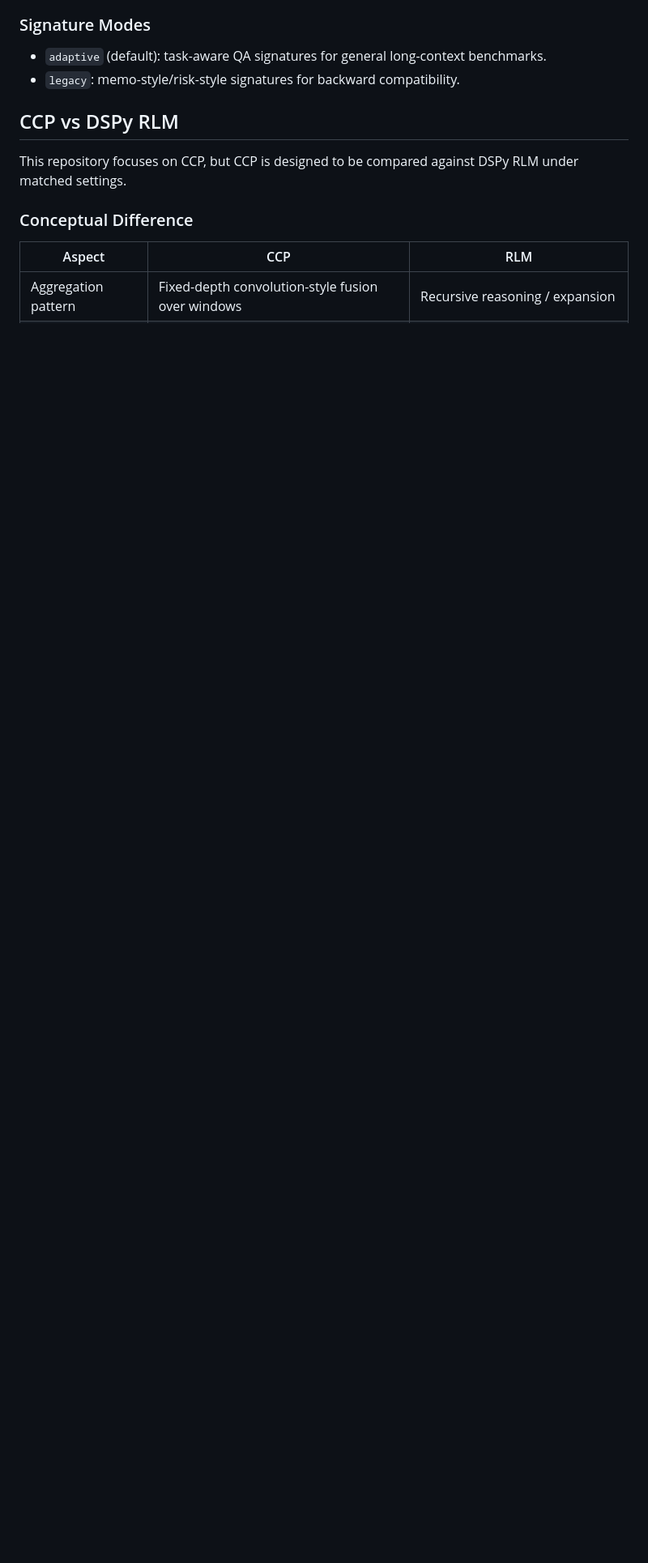
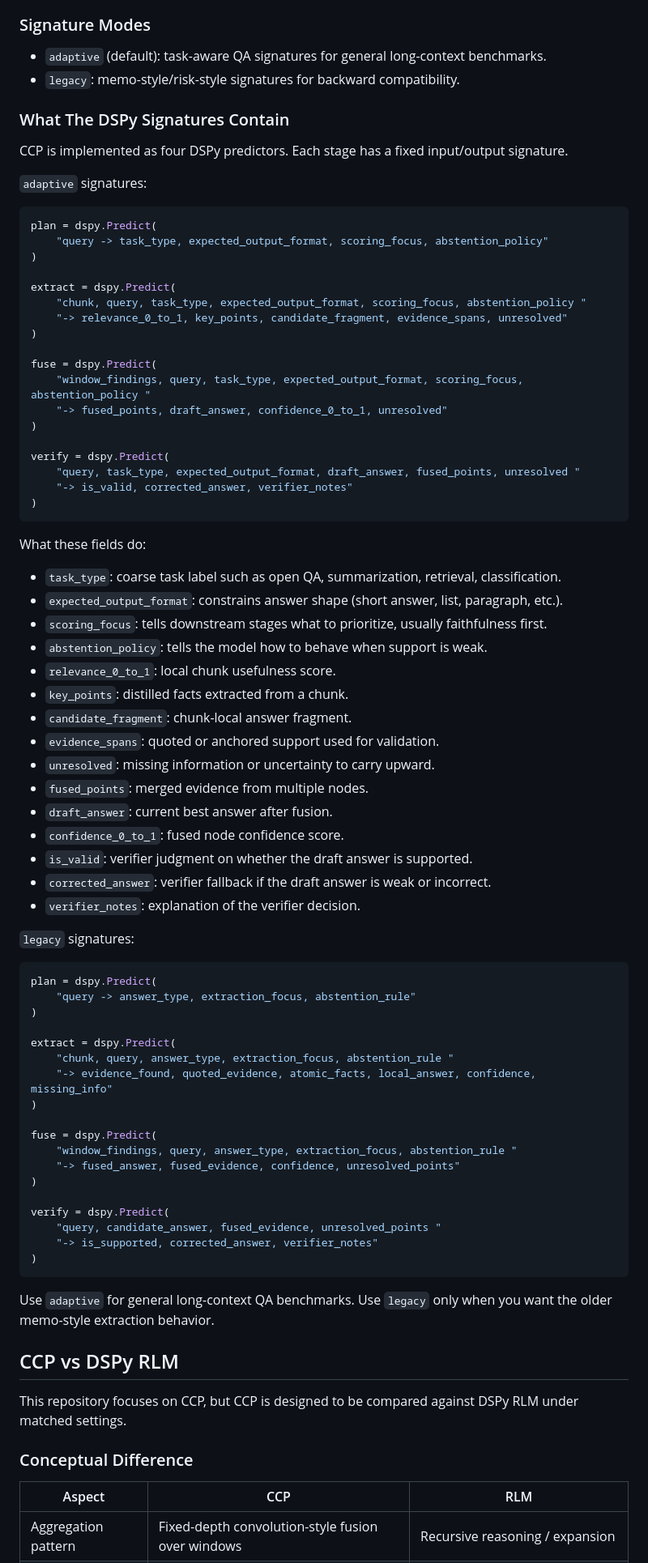
Before and after one commit to ahmadhajmosa/convolutional-context-propagation, a Markdown page: README.md, the part around the change. Shown at 81% size. Rendered like a GitHub page; blank space fills up the shorter version.

Commit message:
docs: explain CCP DSPy signatures

````diff
--- a/README.md
+++ b/README.md
@@ -93,6 +93,75 @@ flowchart TB
 
 - `adaptive` (default): task-aware QA signatures for general long-context benchmarks.
 - `legacy`: memo-style/risk-style signatures for backward compatibility.
+
+### What The DSPy Signatures Contain
+
+CCP is implemented as four DSPy predictors. Each stage has a fixed input/output signature.
+
+`adaptive` signatures:
+
+```python
+plan = dspy.Predict(
+    "query -> task_type, expected_output_format, scoring_focus, abstention_policy"
+)
+
+extract = dspy.Predict(
+    "chunk, query, task_type, expected_output_format, scoring_focus, abstention_policy "
+    "-> relevance_0_to_1, key_points, candidate_fragment, evidence_spans, unresolved"
+)
+
+fuse = dspy.Predict(
+    "window_findings, query, task_type, expected_output_format, scoring_focus, abstention_policy "
+    "-> fused_points, draft_answer, confidence_0_to_1, unresolved"
+)
+
+verify = dspy.Predict(
+    "query, task_type, expected_output_format, draft_answer, fused_points, unresolved "
+    "-> is_valid, corrected_answer, verifier_notes"
+)
+```
+
+What these fields do:
+- `task_type`: coarse task label such as open QA, summarization, retrieval, classification.
+- `expected_output_format`: constrains answer shape (short answer, list, paragraph, etc.).
+- `scoring_focus`: tells downstream stages what to prioritize, usually faithfulness first.
+- `abstention_policy`: tells the model how to behave when support is weak.
+- `relevance_0_to_1`: local chunk usefulness score.
+- `key_points`: distilled facts extracted from a chunk.
+- `candidate_fragment`: chunk-local answer fragment.
+- `evidence_spans`: quoted or anchored support used for validation.
+- `unresolved`: missing information or uncertainty to carry upward.
+- `fused_points`: merged evidence from multiple nodes.
+- `draft_answer`: current best answer after fusion.
+- `confidence_0_to_1`: fused node confidence score.
+- `is_valid`: verifier judgment on whether the draft answer is supported.
+- `corrected_answer`: verifier fallback if the draft answer is weak or incorrect.
+- `verifier_notes`: explanation of the verifier decision.
+
+`legacy` signatures:
+
+```python
+plan = dspy.Predict(
+    "query -> answer_type, extraction_focus, abstention_rule"
+)
+
+extract = dspy.Predict(
+    "chunk, query, answer_type, extraction_focus, abstention_rule "
+    "-> evidence_found, quoted_evidence, atomic_facts, local_answer, confidence, missing_info"
+)
+
+fuse = dspy.Predict(
+    "window_findings, query, answer_type, extraction_focus, abstention_rule "
+    "-> fused_answer, fused_evidence, confidence, unresolved_points"
+)
+
+verify = dspy.Predict(
+    "query, candidate_answer, fused_evidence, unresolved_points "
+    "-> is_supported, corrected_answer, verifier_notes"
+)
+```
+
+Use `adaptive` for general long-context QA benchmarks. Use `legacy` only when you want the older memo-style extraction behavior.
 
 ## CCP vs DSPy RLM
 
````
